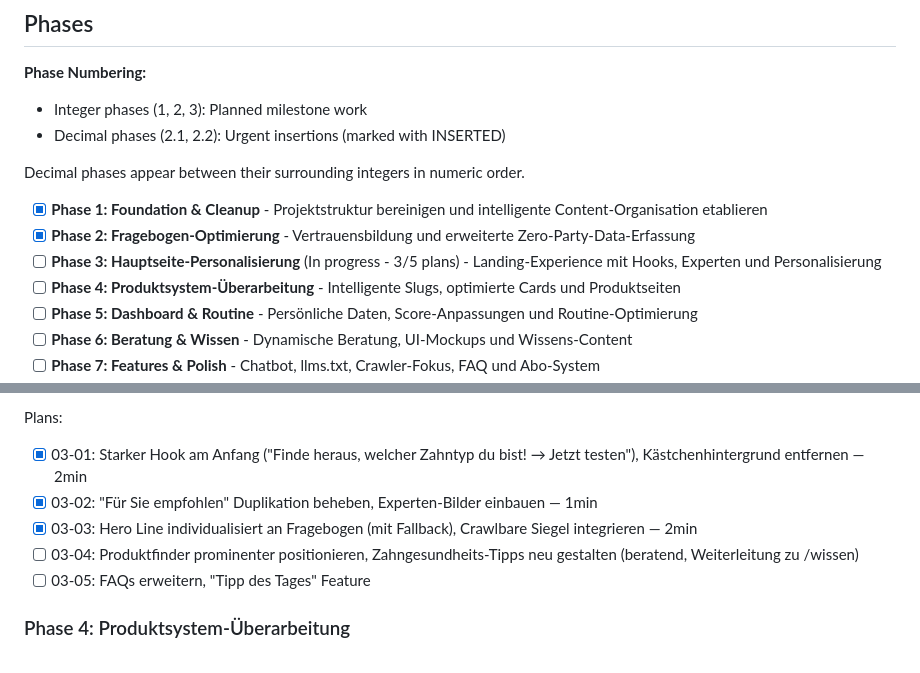
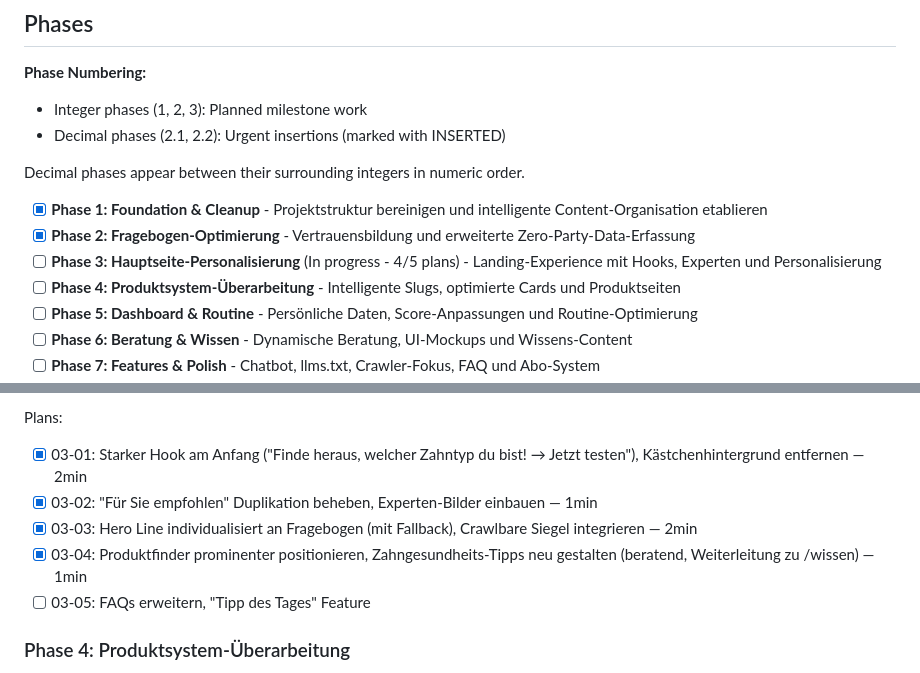
Before and after one commit to KrustyxKrab/digitalbusinessproject, a Markdown page: .planning/ROADMAP.md, 2 parts joined by grey strips. Rendered like a GitHub page.

```diff
--- a/.planning/ROADMAP.md
+++ b/.planning/ROADMAP.md
@@ -18,7 +18,7 @@ Decimal phases appear between their surrounding integers in numeric order.
 
 - [x] **Phase 1: Foundation & Cleanup** - Projektstruktur bereinigen und intelligente Content-Organisation etablieren
 - [x] **Phase 2: Fragebogen-Optimierung** - Vertrauensbildung und erweiterte Zero-Party-Data-Erfassung
-- [ ] **Phase 3: Hauptseite-Personalisierung** (In progress - 3/5 plans) - Landing-Experience mit Hooks, Experten und Personalisierung
+- [ ] **Phase 3: Hauptseite-Personalisierung** (In progress - 4/5 plans) - Landing-Experience mit Hooks, Experten und Personalisierung
 - [ ] **Phase 4: Produktsystem-Überarbeitung** - Intelligente Slugs, optimierte Cards und Produktseiten
 - [ ] **Phase 5: Dashboard & Routine** - Persönliche Daten, Score-Anpassungen und Routine-Optimierung
 - [ ] **Phase 6: Beratung & Wissen** - Dynamische Beratung, UI-Mockups und Wissens-Content
@@ -58,7 +58,7 @@ Plans:
 - [x] 03-01: Starker Hook am Anfang ("Finde heraus, welcher Zahntyp du bist! → Jetzt testen"), Kästchenhintergrund entfernen — 2min
 - [x] 03-02: "Für Sie empfohlen" Duplikation beheben, Experten-Bilder einbauen — 1min
 - [x] 03-03: Hero Line individualisiert an Fragebogen (mit Fallback), Crawlbare Siegel integrieren — 2min
-- [ ] 03-04: Produktfinder prominenter positionieren, Zahngesundheits-Tipps neu gestalten (beratend, Weiterleitung zu /wissen)
+- [x] 03-04: Produktfinder prominenter positionieren, Zahngesundheits-Tipps neu gestalten (beratend, Weiterleitung zu /wissen) — 1min
 - [ ] 03-05: FAQs erweitern, "Tipp des Tages" Feature
 
 ### Phase 4: Produktsystem-Überarbeitung
```
Also changed, not shown: .planning/STATE.md (+14 -10 lines), 1 other file.
